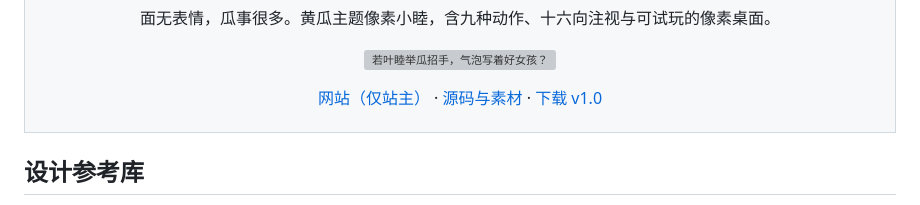
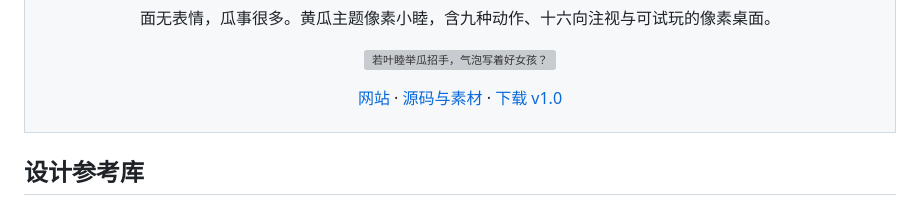
Before and after one commit to MIBXR/MIBXR, a Markdown page: README.md, the part around the change. GitHub-like rendering; grey boxes are pictures that could not be loaded.

Commit message:
Remove owner-only labels from Mutsumi profile links (#4)
Co-authored-by: Codex <codex@local.invalid>

```diff
--- a/README.md
+++ b/README.md
@@ -35,7 +35,7 @@ ACM MM 2024 · CCF A 类 · 第一作者 · 图像美学评估
 <h3 align="center">好女孩 · 若叶睦像素桌宠</h3>
 <p align="center">面无表情，瓜事很多。黄瓜主题像素小睦，含九种动作、十六向注视与可试玩的像素桌面。</p>
 <p align="center"><a href="https://github.com/MIBXR/wakaba-mutsumi-pets"><img src="https://raw.githubusercontent.com/MIBXR/wakaba-mutsumi-pets/v1.0/pets/wakaba-mutsumi-good-girl-pixel/package/previews/waving.gif" alt="若叶睦举瓜招手，气泡写着好女孩？" width="192"></a></p>
-<p align="center"><a href="https://mutsumi-pixel-desktop.mibxranime.chatgpt.site">网站（仅站主）</a> · <a href="https://github.com/MIBXR/wakaba-mutsumi-pets">源码与素材</a> · <a href="https://github.com/MIBXR/wakaba-mutsumi-pets/releases/tag/v1.0">下载 v1.0</a></p>
+<p align="center"><a href="https://mutsumi-pixel-desktop.mibxranime.chatgpt.site">网站</a> · <a href="https://github.com/MIBXR/wakaba-mutsumi-pets">源码与素材</a> · <a href="https://github.com/MIBXR/wakaba-mutsumi-pets/releases/tag/v1.0">下载 v1.0</a></p>
 </td>
 </tr>
 </table>
```
Also changed, not shown: README.en.md (+1 -1 lines), README.ja.md (+1 -1 lines).
